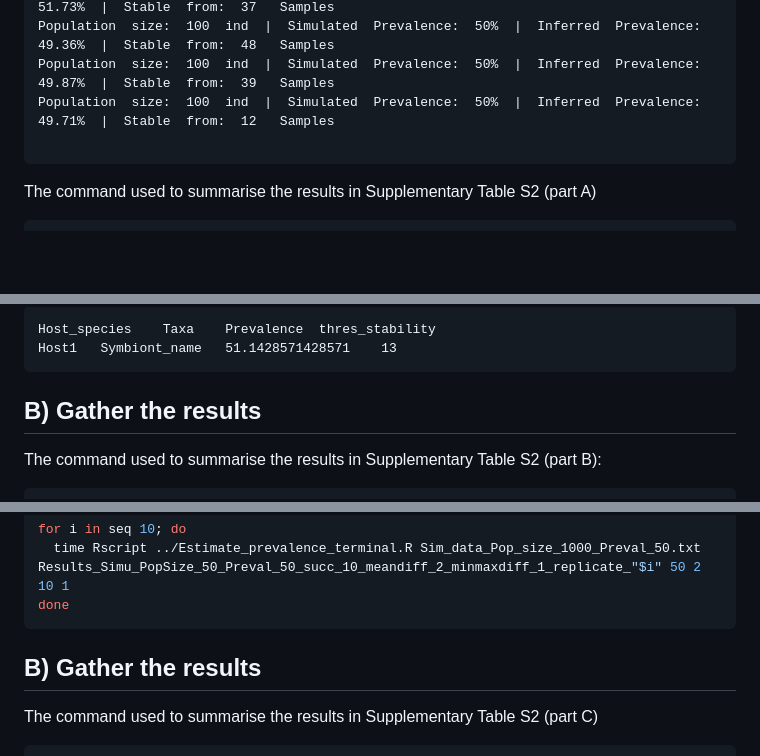
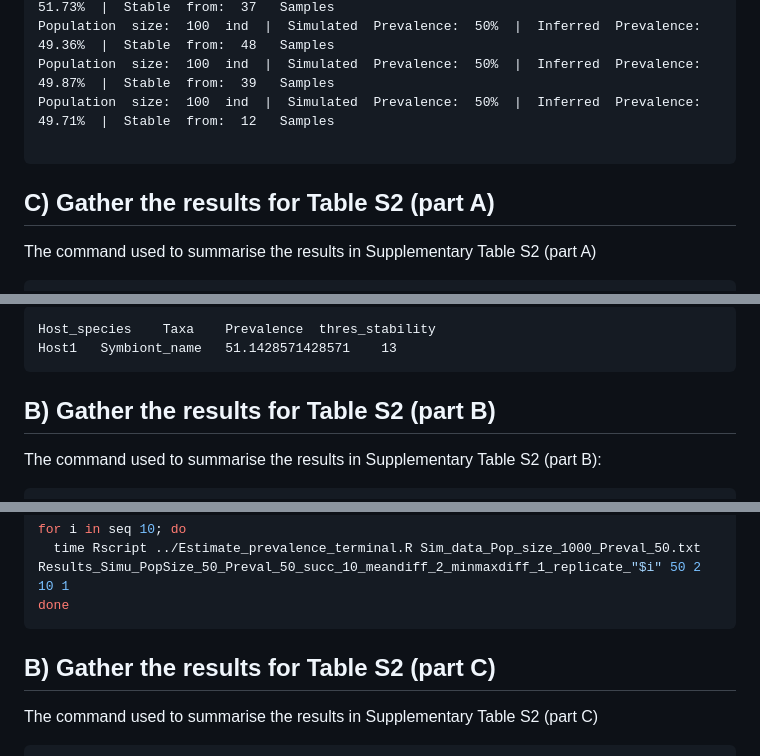
Before and after one commit to yacinebenchehida/SAMPLE, a Markdown page: Simulations.md, 3 parts joined by grey strips. Drawn GitHub-style; blank space fills up the shorter version.

````diff
--- a/Simulations.md
+++ b/Simulations.md
@@ -87,6 +87,7 @@ Population  size:  100  ind  |  Simulated  Prevalence:  50%  |  Inferred  Preval
 
 ```
 
+## C) Gather the results for Table S2 (part A)
 The command used to summarise the results in Supplementary Table S2 (part A)
 ```bash
 (for pop in 100 1000 10000; do
@@ -125,7 +126,7 @@ Host_species	Taxa	Prevalence	thres_stability
 Host1	Symbiont_name	51.1428571428571	13
 ```
 
-## B) Gather the results
+## B) Gather the results for Table S2 (part B)
 
 The command used to summarise the results in Supplementary Table S2 (part B):
 ```bash
@@ -145,7 +146,7 @@ for i in seq 10; do
 done
 ```
 
-## B) Gather the results
+## B) Gather the results for Table S2 (part C)
 The command used to summarise the results in Supplementary Table S2 (part C)
 ```{bash}
 cat *replicate_* |grep -v "Prevalence"|awk '{print $3"\t"$4}'|perl -pe 's/(\d+)(\.)(\d)\d+/$1$2$3/g'
````
